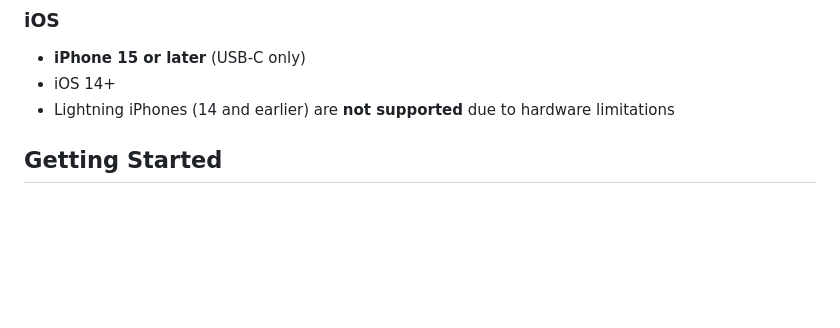
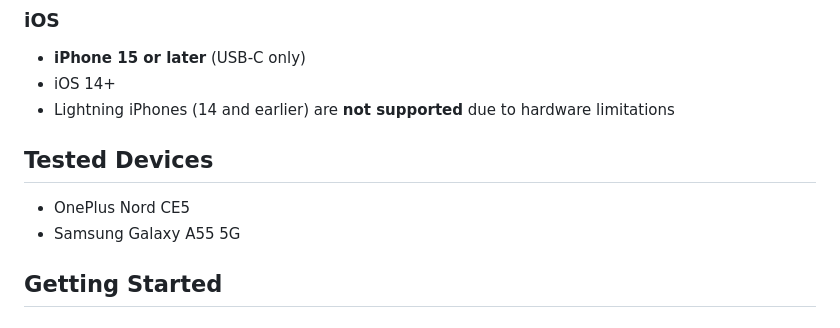
Before and after one commit to Screenbottle/check_gopro_usb, a Markdown page: README.md, the part around the change. GitHub-like rendering; blank space fills up the shorter version.

Commit message:
updated readme with tested devices

```diff
--- a/README.md
+++ b/README.md
@@ -24,6 +24,11 @@ A Flutter app that detects GoPro cameras connected via USB and communicates with
 - **iPhone 15 or later** (USB-C only)
 - iOS 14+
 - Lightning iPhones (14 and earlier) are **not supported** due to hardware limitations
+
+## Tested Devices
+
+- OnePlus Nord CE5
+- Samsung Galaxy A55 5G
 
 ## Getting Started
 
```
